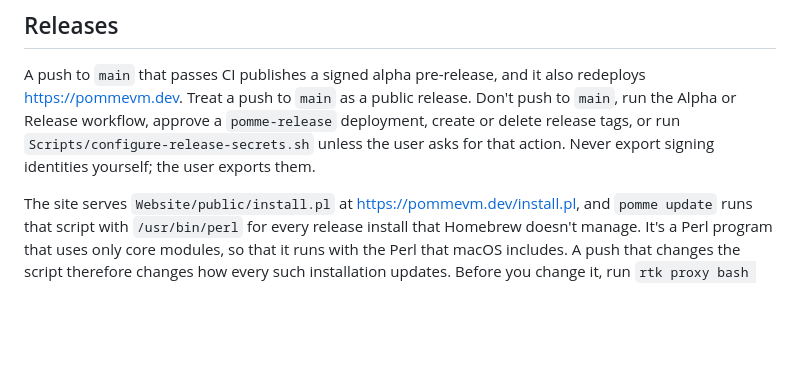
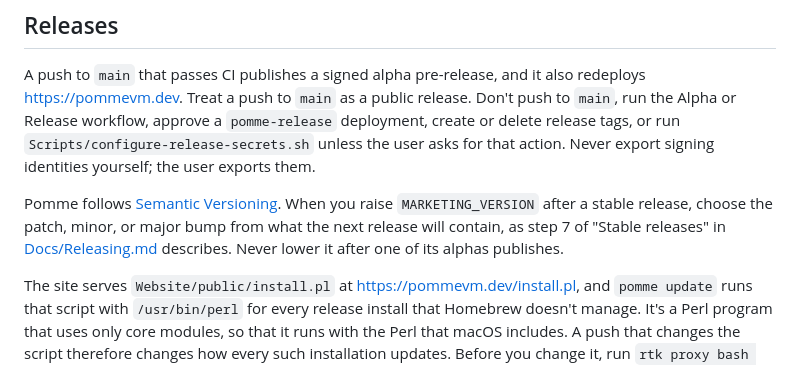
Before and after one commit to weswhet/pomme, a Markdown page: AGENTS.md, the part around the change. Rendered like a GitHub page; blank space fills up the shorter version.

```diff
--- a/AGENTS.md
+++ b/AGENTS.md
@@ -164,6 +164,12 @@ Don't push to `main`, run the Alpha or Release workflow, approve a
 `Scripts/configure-release-secrets.sh` unless the user asks for that action.
 Never export signing identities yourself; the user exports them.
 
+Pomme follows [Semantic Versioning](https://semver.org/). When you raise
+`MARKETING_VERSION` after a stable release, choose the patch, minor, or major
+bump from what the next release will contain, as step 7 of "Stable releases"
+in [Docs/Releasing.md](Docs/Releasing.md) describes. Never lower it after one
+of its alphas publishes.
+
 The site serves `Website/public/install.pl` at https://pommevm.dev/install.pl,
 and `pomme update` runs that script with `/usr/bin/perl` for every release
 install that Homebrew doesn't manage. It's a Perl program that uses only core
```
Also changed, not shown: Docs/Releasing.md (+17 -3 lines).
